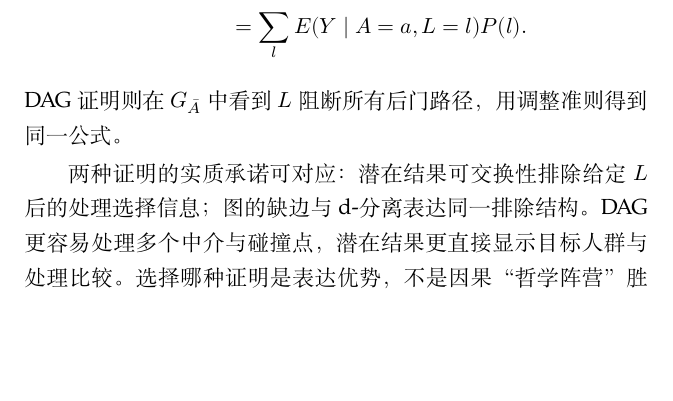
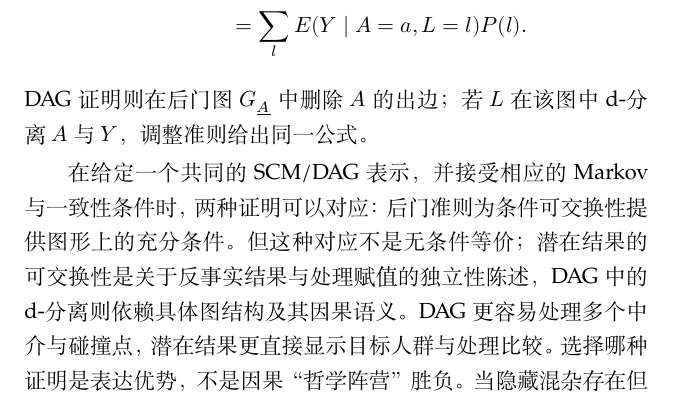
Before and after one commit to ChongLiuPhil/causal-inference-reader, a LaTeX thesis (main.tex, which reads chapters/chapter-11-synthesis-open-problems.tex): part of page 220 of 328, cut so that both start at the same text, the shorter picture padded with empty space. Compiled offline with XeLaTeX; a missing font is replaced by an installed copy or a similar font.

Commit message:
Correct backdoor graph notation and framework correspondence

```diff
--- a/chapters/chapter-11-synthesis-open-problems.tex
+++ b/chapters/chapter-11-synthesis-open-problems.tex
@@ -93,9 +93,9 @@ E\{Y(a)\}
 &=\sum_l E\{Y(a)\mid L=l\}P(l)\\
 &=\sum_l E(Y\mid A=a,L=l)P(l).
 \end{align*}
-DAG证明则在 $G_{\bar A}$ 中看到 $L$ 阻断所有后门路径，用调整准则得到同一公式。
+DAG证明则在后门图 $G_{\underline A}$ 中删除 $A$ 的出边；若 $L$ 在该图中 d-分离 $A$ 与 $Y$，调整准则给出同一公式。
 
-两种证明的实质承诺可对应：潜在结果可交换性排除给定 $L$ 后的处理选择信息；图的缺边与d-分离表达同一排除结构。DAG更容易处理多个中介与碰撞点，潜在结果更直接显示目标人群与处理比较。选择哪种证明是表达优势，不是因果“哲学阵营”胜负。
+在给定一个共同的SCM/DAG表示，并接受相应的Markov与一致性条件时，两种证明可以对应：后门准则为条件可交换性提供图形上的充分条件。但这种对应不是无条件等价；潜在结果的可交换性是关于反事实结果与处理赋值的独立性陈述，DAG中的d-分离则依赖具体图结构及其因果语义。DAG更容易处理多个中介与碰撞点，潜在结果更直接显示目标人群与处理比较。选择哪种证明是表达优势，不是因果“哲学阵营”胜负。
 当隐藏混杂存在但有前门中介时，图演算特别简洁；潜在结果也能表达识别，却需要一组较难直观的序贯独立条件。反过来，随机化设计与有限总体推断在潜在结果表中非常自然，不必先指定所有变量的结构方程。
 
 \paragraph{证据多元与真理多元}
```
